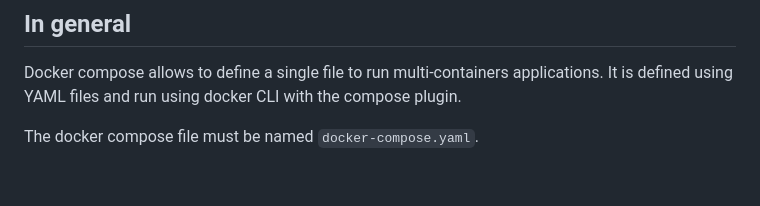
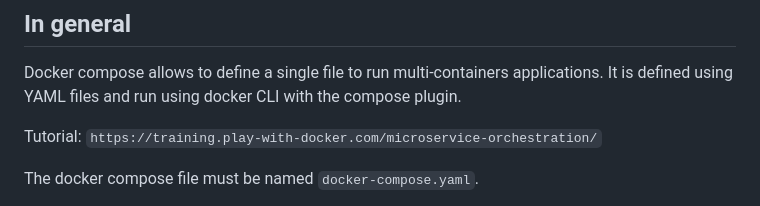
Before and after one commit to fedmag/dockerAndK8s, a Markdown page: readme.MD, the part around the change printed below. Rendered like a GitHub page; blank space fills up the shorter version.

Commit message:
added tutorial link

```diff
--- a/readme.MD
+++ b/readme.MD
@@ -118,6 +118,8 @@ On the other hand, docker compose is a tool to orchestrate MULTIPLE containers.
 
 ## In general
 Docker compose allows to define a single file to run multi-containers applications. It is defined using YAML files and run using docker CLI with the compose plugin.
+
+Tutorial: `https://training.play-with-docker.com/microservice-orchestration/`
 
 
 The docker compose file must be named `docker-compose.yaml`.
```
Also changed, not shown: other parts of readme.MD (+1 -1 lines).
